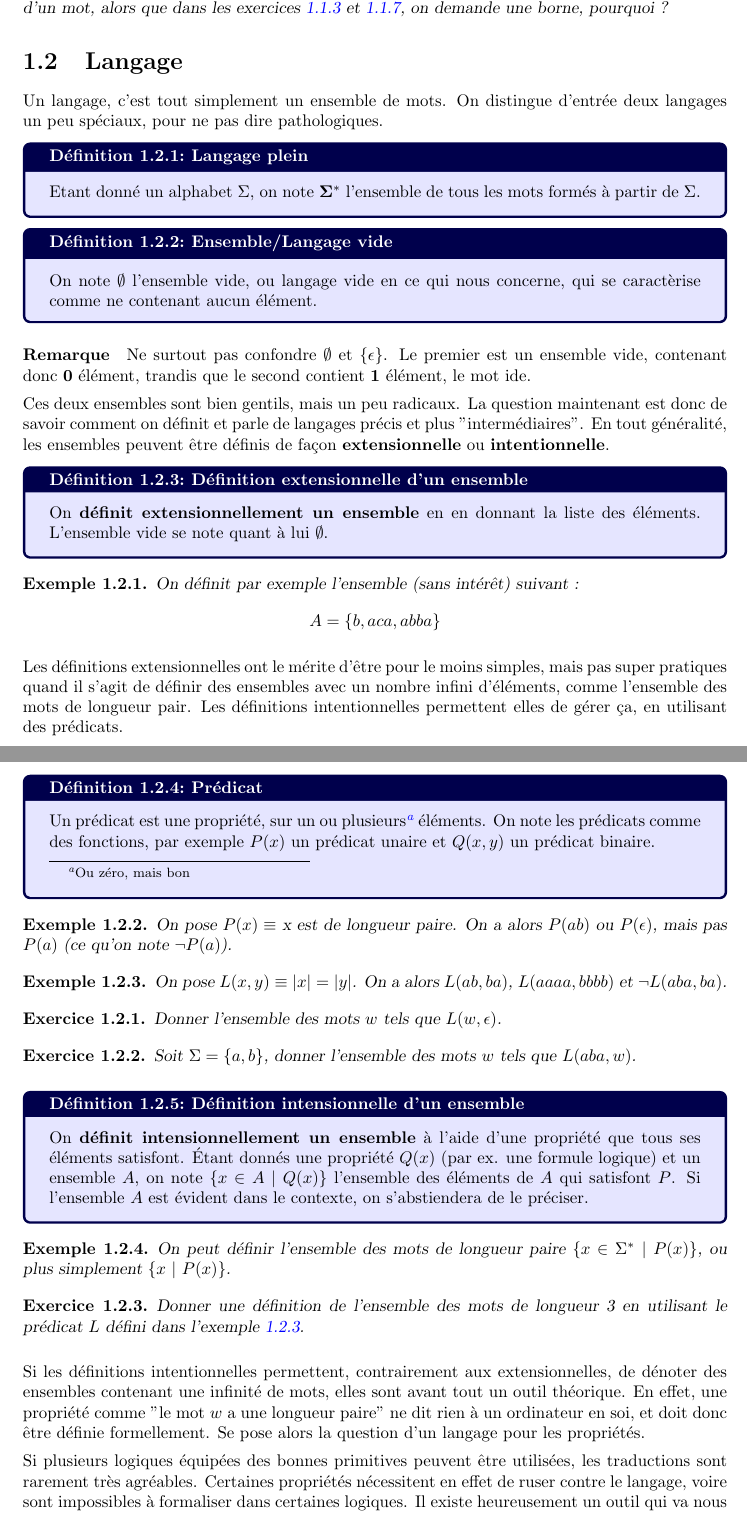
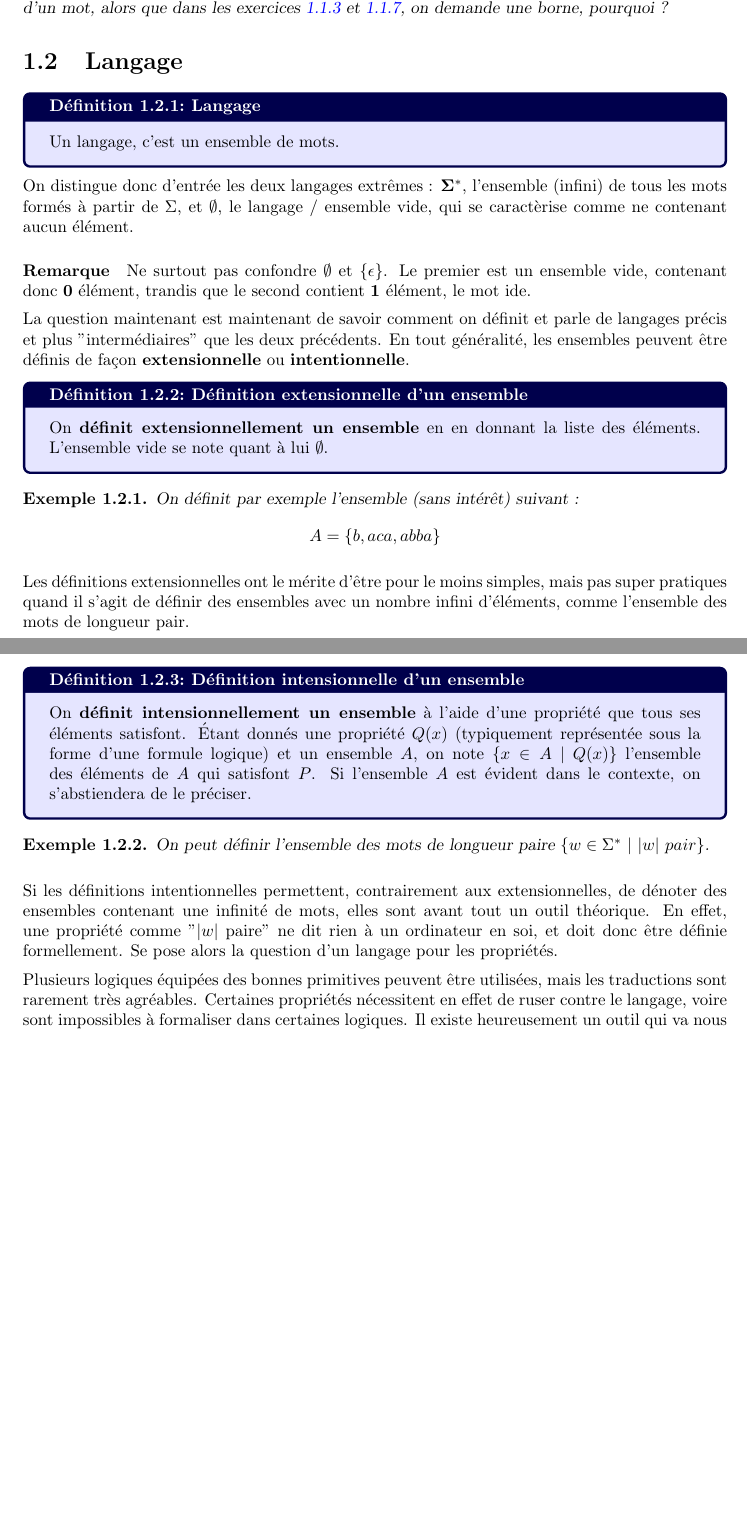
Before and after one commit to PLBegay/BFTAL_sym, a LaTeX document (poly/sources/poly.tex, which reads poly/sources/langages.tex): two parts of pages 9 and 10 of 27, joined at a grey line, cut so that both start at the same text, the shorter picture padded with empty space. Compiled offline with pdfLaTeX.

Commit message:
retouches 1.2

```diff
--- a/poly/sources/langages.tex
+++ b/poly/sources/langages.tex
@@ -231,21 +231,15 @@ Donner la borne la plus basse possible du nombre de sous-mots d'un mot $w$. Donn
 
 \section{Langage}
 
-
-Un langage, c'est tout simplement un ensemble de mots. On distingue d'entrée deux langages un peu spéciaux, pour ne pas dire pathologiques.
-
-\begin{definition}{Langage plein}{}
-Etant donné un alphabet $\Sigma$, on note $\mathbf{\Sigma^*}$ l'ensemble de tous les mots formés à partir de $\Sigma$.
+\begin{definition}{Langage}{}
+Un langage, c'est un ensemble de mots.
 \end{definition}
 
-
-\begin{definition}{Ensemble/Langage vide}{}
-On note $\emptyset$ l'ensemble vide, ou langage vide en ce qui nous concerne, qui se caractèrise comme ne contenant aucun élément.
-\end{definition}
+On distingue donc d'entrée les deux langages extrêmes : $\mathbf{\Sigma^*}$, l'ensemble (infini) de tous les mots formés à partir de $\Sigma$, et $\mathbf{\emptyset}$, le langage / ensemble vide, qui se caractèrise comme ne contenant aucun élément.
 
 \paragraph{Remarque} Ne surtout pas confondre $\emptyset$ et $\{\epsilon\}$. Le premier est un ensemble vide, contenant donc \textbf{0} élément, trandis que le second contient \textbf{1} élément, le mot ide.
 
-Ces deux ensembles sont bien gentils, mais un peu radicaux. La question maintenant est donc de savoir comment on définit et parle de langages précis et plus "intermédiaires". En tout généralité, les ensembles peuvent être définis de façon \textbf{extensionnelle} ou \textbf{intentionnelle}.
+La question maintenant est maintenant de savoir comment on définit et parle de langages précis et plus "intermédiaires" que les deux précédents. En tout généralité, les ensembles peuvent être définis de façon \textbf{extensionnelle} ou \textbf{intentionnelle}.
 
 \begin{definition}{Définition extensionnelle d'un ensemble}{}
 On \textbf{définit extensionnellement un ensemble} en en donnant la liste des éléments. L'ensemble vide se note quant à lui $\emptyset$.
@@ -257,44 +251,44 @@ On \textbf{définit extensionnellement un ensemble} en en donnant la liste des
 \]
 \end{example}
 
-Les définitions extensionnelles ont le mérite d'être pour le moins simples, mais pas super pratiques quand il s'agit de définir des ensembles avec un nombre infini d'éléments, comme l'ensemble des mots de longueur pair. Les définitions intentionnelles permettent elles de gérer ça, en utilisant des prédicats.
+Les définitions extensionnelles ont le mérite d'être pour le moins simples, mais pas super pratiques quand il s'agit de définir des ensembles avec un nombre infini d'éléments, comme l'ensemble des mots de longueur pair. %Les définitions intentionnelles permettent elles de gérer ça, en utilisant des prédicats.
 
-\begin{definition}{Prédicat}{}
-Un prédicat est une propriété, sur un ou plusieurs\footnote{Ou zéro, mais bon} éléments. On note les prédicats comme des fonctions, par exemple $P(x)$ un prédicat unaire et $Q(x,y)$ un prédicat binaire.
+%\begin{definition}{Prédicat}{}
+%Un prédicat est une propriété, sur un ou plusieurs\footnote{Ou zéro, mais bon} éléments. On note les prédicats comme des fonctions, par exemple $P(x)$ un prédicat unaire et $Q(x,y)$ un prédicat binaire.
+%\end{definition}
+
+%\begin{example}
+%On pose $P(x) \equiv$ x est de longueur paire. On a alors $P(ab)$ ou $P(\epsilon)$, mais pas $P(a)$ (ce qu'on note $\neg P(a)$).
+%\end{example}
+
+%\begin{example}
+%\label{predL}
+%On pose $L(x,y) \equiv$ $|x| = |y|$. On a alors $L(ab,ba)$, $L(aaaa,bbbb)$ et $\neg L(aba,ba)$.
+%\end{example}
+
+%\begin{exercice}
+%Donner l'ensemble des mots $w$ tels que $L(w,\epsilon)$.
+%\end{exercice}
+
+%\begin{exercice}
+%Soit $\Sigma = \{a,b\}$, donner l'ensemble des mots $w$ tels que $L(aba,w)$.
+%\end{exercice}
+
+\begin{definition}{Définition intensionnelle d'un ensemble}{}
+On \textbf{définit intensionnellement un ensemble} à l'aide d'une propriété que tous ses éléments satisfont. Étant donnés une propriété $Q(x)$ (typiquement représentée sous la forme d'une formule logique) et un ensemble $A$, on note $\{x \in A~|~Q(x)\}$ l'ensemble des éléments de $A$ qui satisfont $P$. Si l'ensemble $A$ est évident dans le contexte, on s'abstiendera de le préciser.
 \end{definition}
 
 \begin{example}
-On pose $P(x) \equiv$ x est de longueur paire. On a alors $P(ab)$ ou $P(\epsilon)$, mais pas $P(a)$ (ce qu'on note $\neg P(a)$).
+On peut définir l'ensemble des mots de longueur paire $\{w \in \Sigma^*~|~|w|~pair\}$.
 \end{example}
 
-\begin{example}
-\label{predL}
-On pose $L(x,y) \equiv$ $|x| = |y|$. On a alors $L(ab,ba)$, $L(aaaa,bbbb)$ et $\neg L(aba,ba)$.
-\end{example}
+%\begin{exercice}
+%Donner une définition de l'ensemble des mots de longueur 3 en utilisant le prédicat $L$ défini dans l'exemple \ref{predL}.
+%\end{exercice}
 
-\begin{exercice}
-Donner l'ensemble des mots $w$ tels que $L(w,\epsilon)$.
-\end{exercice}
+Si les définitions intentionnelles permettent, contrairement aux extensionnelles, de dénoter des ensembles contenant une infinité de mots, elles sont avant tout un outil théorique. En effet, une propriété comme "$|w|$ paire" ne dit rien à un ordinateur en soi, et doit donc être définie formellement. Se pose alors la question d'un langage pour les propriétés.
 
-\begin{exercice}
-Soit $\Sigma = \{a,b\}$, donner l'ensemble des mots $w$ tels que $L(aba,w)$.
-\end{exercice}
-
-\begin{definition}{Définition intensionnelle d'un ensemble}{}
-On \textbf{définit intensionnellement un ensemble} à l'aide d'une propriété que tous ses éléments satisfont. Étant donnés une propriété $Q(x)$ (par ex. une formule logique) et un ensemble $A$, on note $\{x \in A~|~Q(x)\}$ l'ensemble des éléments de $A$ qui satisfont $P$. Si l'ensemble $A$ est évident dans le contexte, on s'abstiendera de le préciser.
-\end{definition}
-
-\begin{example}
-On peut définir l'ensemble des mots de longueur paire $\{x \in \Sigma^*~|~P(x)\}$, ou plus simplement $\{x ~|~P(x)\}$.
-\end{example}
-
-\begin{exercice}
-Donner une définition de l'ensemble des mots de longueur 3 en utilisant le prédicat $L$ défini dans l'exemple \ref{predL}.
-\end{exercice}
-
-Si les définitions intentionnelles permettent, contrairement aux extensionnelles, de dénoter des ensembles contenant une infinité de mots, elles sont avant tout un outil théorique. En effet, une propriété comme "le mot $w$ a une longueur paire" ne dit rien à un ordinateur en soi, et doit donc être définie formellement. Se pose alors la question d'un langage pour les propriétés.
-
-Si plusieurs logiques équipées des bonnes primitives peuvent être utilisées, les traductions sont rarement très agréables. Certaines propriétés nécessitent en effet de ruser contre le langage, voire sont impossibles à formaliser dans certaines logiques. Il existe heureusement un outil qui va nous aider, avec le premier problème du moins.
+Plusieurs logiques équipées des bonnes primitives peuvent être utilisées, mais les traductions sont rarement très agréables. Certaines propriétés nécessitent en effet de ruser contre le langage, voire sont impossibles à formaliser dans certaines logiques. Il existe heureusement un outil qui va nous aider, avec le premier problème du moins.
 
 \chapter{Expressions régulières}
 \label{regex}
```
